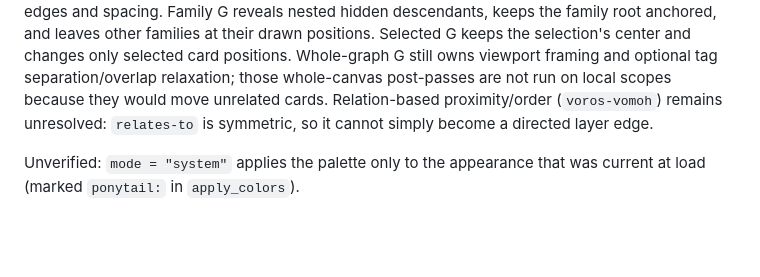
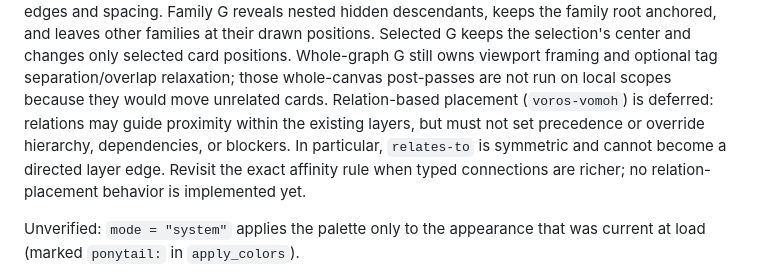
Before and after one commit to Qu1ncyRy4n/todo_app_project, a Markdown page: docs/gui-graph-pickup.md, the part around the change. Drawn GitHub-style; blank space fills up the shorter version.

Commit message:
Record deferred relation placement decision

```diff
--- a/docs/gui-graph-pickup.md
+++ b/docs/gui-graph-pickup.md
@@ -29,8 +29,12 @@ and leaves other families at their drawn positions. Selected G keeps the
 selection's center and changes only selected card positions. Whole-graph G
 still owns viewport framing and optional tag separation/overlap relaxation;
 those whole-canvas post-passes are not run on local scopes because they would
-move unrelated cards. Relation-based proximity/order (`voros-vomoh`) remains unresolved:
-`relates-to` is symmetric, so it cannot simply become a directed layer edge.
+move unrelated cards. Relation-based placement (`voros-vomoh`) is deferred:
+relations may guide proximity within the existing layers, but must not set
+precedence or override hierarchy, dependencies, or blockers. In particular,
+`relates-to` is symmetric and cannot become a directed layer edge. Revisit the
+exact affinity rule when typed connections are richer; no relation-placement
+behavior is implemented yet.
 
 Unverified: `mode = "system"` applies the palette only to the appearance that
 was current at load (marked `ponytail:` in `apply_colors`).
```
Also changed, not shown: docs/handoff.md (+5 -2 lines).
